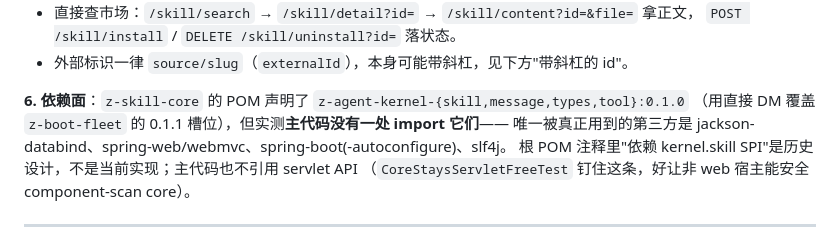
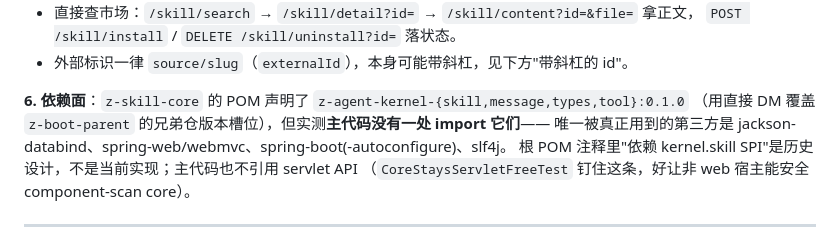
Before and after one commit to z-opc-foundation/z-skill, a Markdown page: README.md, the part around the change. Rendered like a GitHub page.

Commit message:
docs: 订正 README 里残留的旧父链表述（只改当前态断言）
- R11 口径：`z-boot-dependencies` / `z-boot-fleet` 两层间接件已于 2026-10-08 火车制拓扑退役，
  第三方地板与兄弟仓权威表并入 z-boot-parent 自身 —— 本仓 README 里仍是旧口径的当前态行同步改写
- 顺带订正本仓的旧 parent 版本号（1.0.21 → 1.1.0）
- 历史叙述段（带日期的发版读数 / 仓史表行）一个字不动

```diff
--- a/README.md
+++ b/README.md
@@ -92,7 +92,7 @@
 - 外部标识一律 `source/slug`（`externalId`），本身可能带斜杠，见下方"带斜杠的 id"。
 
 **6. 依赖面**：`z-skill-core` 的 POM 声明了 `z-agent-kernel-{skill,message,types,tool}:0.1.0`
-（用直接 DM 覆盖 `z-boot-fleet` 的 0.1.1 槽位），但实测**主代码没有一处 import 它们**——
+（用直接 DM 覆盖 `z-boot-parent` 的兄弟仓版本槽位），但实测**主代码没有一处 import 它们**——
 唯一被真正用到的第三方是 jackson-databind、spring-web/webmvc、spring-boot(-autoconfigure)、slf4j。
 根 POM 注释里"依赖 kernel.skill SPI"是历史设计，不是当前实现；主代码也不引用 servlet API
 （`CoreStaysServletFreeTest` 钉住这条，好让非 web 宿主能安全 component-scan core）。
```
